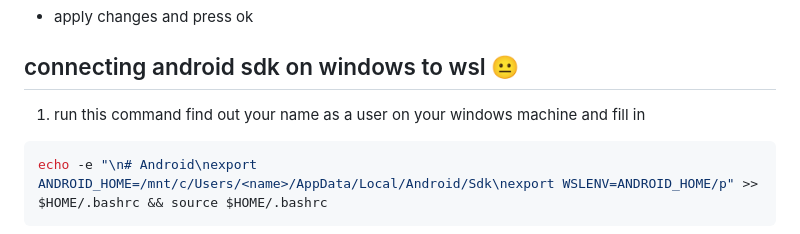
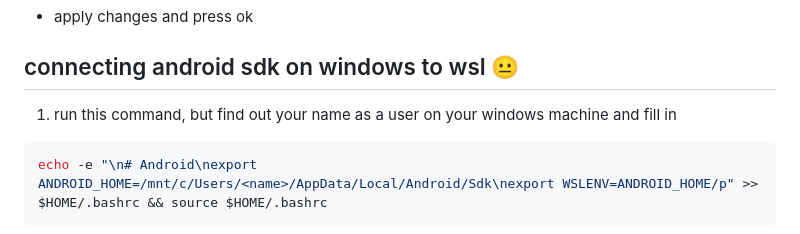
Before and after one commit to UNLV-CS472-672/2024-F-GROUP1-Tabby, a Markdown page: Tabby/README.md, the part around the change. GitHub-like rendering.

Commit message:
Update README.md
updating readme typo

````diff
--- a/Tabby/README.md
+++ b/Tabby/README.md
@@ -49,7 +49,7 @@ the package manager and wsl.
 - apply changes and press ok
 
 ## connecting android sdk on windows to wsl 😐
-1. run this command find out your name as a user on your windows machine and fill in
+1. run this command, but find out your name as a user on your windows machine and fill in
 ```bash
 echo -e "\n# Android\nexport ANDROID_HOME=/mnt/c/Users/<name>/AppData/Local/Android/Sdk\nexport WSLENV=ANDROID_HOME/p" >> $HOME/.bashrc && source $HOME/.bashrc
  ```
````
